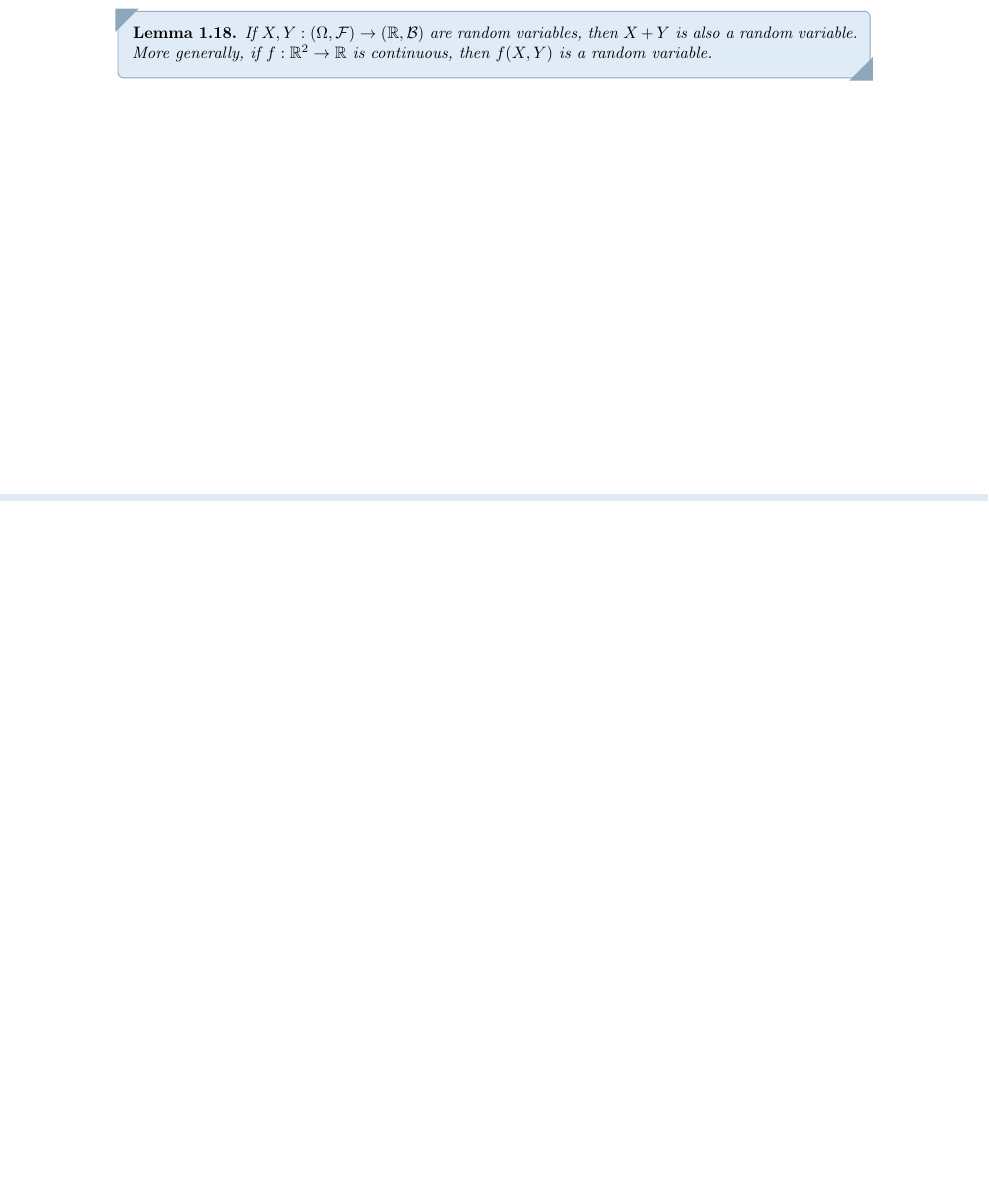
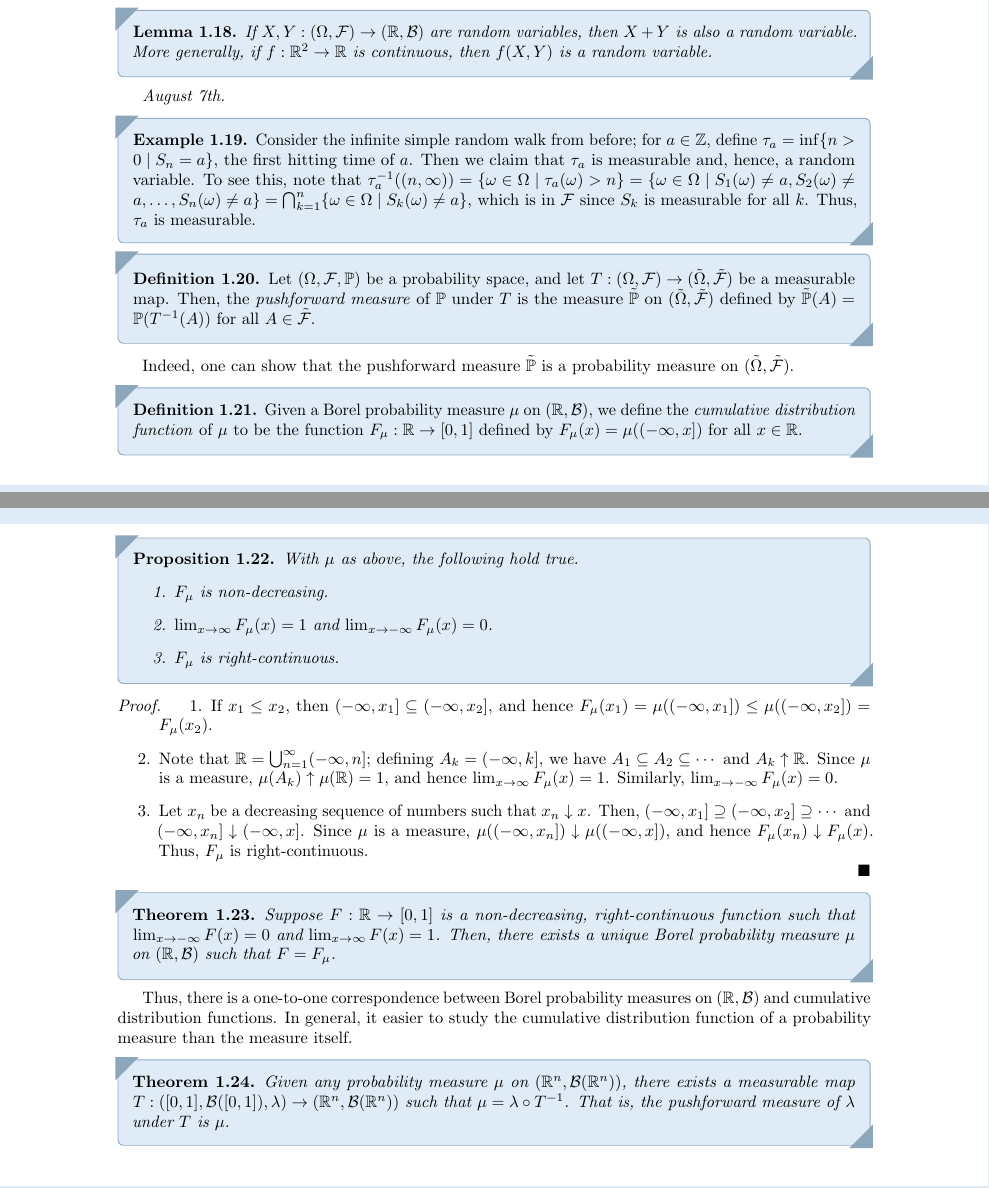
Before and after one commit to MaxMight01/ISI_Fifth_Semester, a LaTeX book (subjects/Probability_III/prob_III.tex, which reads subjects/Probability_III/chapters/ch01.tex): part of page 9 of 11 before the commit and two parts of pages 9 and 10 of 11 after it, the two joined at a grey line, cut so that both start at the same text, the shorter picture padded with empty space. The pictures show the PDF file subjects/Probability_III/prob_III.pdf that the author committed with the source.

Commit message:
PROB_III, Aug 7th

```diff
--- a/subjects/Probability_III/chapters/ch01.tex
+++ b/subjects/Probability_III/chapters/ch01.tex
@@ -259,7 +259,7 @@ and let $\cF = \sigma(S)$. Verify that $S$ is a $\pi$-system; we can set
 \end{align}
 For now, assume that $\mu$ is a pre-measure on $S$. Then there'll exist a unique probability measure on $(\Omega,\sigma(S))$ that extends $\mu$.
 
-\section{Random Variables}
+\section{Measurable Maps and Random Variables}
 
 Note that a space $(\Omega,\cF)$ is called a \eax{measurable space}.
 \begin{definition}
@@ -281,3 +281,44 @@ The most non-trivial yet basic example of a random variable is the \eax{indicato
 \begin{lemma}
     If $X,Y:(\Omega,\cF) \to (\R,\cB)$ are random variables, then $X+Y$ is also a random variable. More generally, if $f:\R^{2} \to \R$ is continuous, then $f(X,Y)$ is a random variable.
 \end{lemma}
+
+\textit{August 7th.}
+
+\begin{example}
+    Consider the infinite simple random walk from before; for $a \in \Z$, define $\tau_{a} = \inf\{n > 0 \mid S_{n}=a\}$, the first hitting time of $a$. Then we claim that $\tau_{a}$ is measurable and, hence, a random variable. To see this, note that $\tau_{a}^{-1}((n,\infty)) = \{\omega \in \Omega \mid \tau_{a}(\omega) > n\} = \{\omega \in \Omega \mid S_{1}(\omega) \neq a, S_{2}(\omega) \neq a, \ldots, S_{n}(\omega) \neq a\} = \bigcap_{k=1}^{n}\{\omega \in \Omega \mid S_{k}(\omega) \neq a\}$, which is in $\cF$ since $S_{k}$ is measurable for all $k$. Thus, $\tau_{a}$ is measurable.
+\end{example}
+
+\begin{definition}
+    Let $(\Omega,\cF,\Prob)$ be a probability space, and let $T:(\Omega,\cF) \to (\tilde{\Omega},\tilde{\cF})$ be a measurable map. Then, the \eax{pushforward measure} of $\Prob$ under $T$ is the measure $\tilde{\Prob}$ on $(\tilde{\Omega},\tilde{\cF})$ defined by $\tilde{\Prob}(A) = \Prob(T^{-1}(A))$ for all $A \in \tilde{\cF}$.
+\end{definition}
+Indeed, one can show that the pushforward measure $\tilde{\Prob}$ is a probability measure on $(\tilde{\Omega},\tilde{\cF})$.
+
+\begin{definition}
+    Given a Borel probability measure $\mu$ on $(\R,\cB)$, we define the \eax{cumulative distribution function} of $\mu$ to be the function $F_{\mu}:\R \to [0,1]$ defined by $F_{\mu}(x) = \mu((-\infty,x])$ for all $x \in \R$.
+\end{definition}
+
+\begin{proposition}
+    With $\mu$ as above, the following hold true.
+    \begin{enumerate}
+        \item $F_{\mu}$ is non-decreasing.
+        \item $\lim_{x \to \infty} F_{\mu}(x) = 1$ and $\lim_{x \to -\infty} F_{\mu}(x) = 0$.
+        \item $F_{\mu}$ is right-continuous.
+    \end{enumerate}
+\end{proposition}
+
+\begin{proof}
+    \begin{enumerate}
+        \item If $x_{1} \leq x_{2}$, then $(-\infty,x_{1}] \subseteq (-\infty,x_{2}]$, and hence $F_{\mu}(x_{1}) = \mu((-\infty,x_{1}]) \leq \mu((-\infty,x_{2}]) = F_{\mu}(x_{2})$.
+        \item Note that $\R = \bigcup_{n=1}^{\infty}(-\infty,n]$; defining $A_{k} = (-\infty,k]$, we have $A_{1} \subseteq A_{2} \subseteq \cdots$ and $A_{k} \uparrow \R$. Since $\mu$ is a measure, $\mu(A_{k}) \uparrow \mu(\R) = 1$, and hence $\lim_{x \to \infty} F_{\mu}(x) = 1$. Similarly, $\lim_{x \to -\infty} F_{\mu}(x) = 0$.
+        \item Let $x_{n}$ be a decreasing sequence of numbers such that $x_{n} \downarrow x$. Then, $(-\infty,x_{1}] \supseteq (-\infty,x_{2}] \supseteq \cdots$ and $(-\infty,x_{n}] \downarrow (-\infty,x]$. Since $\mu$ is a measure, $\mu((-\infty,x_{n}]) \downarrow \mu((-\infty,x])$, and hence $F_{\mu}(x_{n}) \downarrow F_{\mu}(x)$. Thus, $F_{\mu}$ is right-continuous.
+    \end{enumerate}
+\end{proof}
+
+\begin{theorem}
+    Suppose $F:\R \to [0,1]$ is a non-decreasing, right-continuous function such that $\lim_{x \to -\infty} F(x) = 0$ and $\lim_{x \to \infty} F(x) = 1$. Then, there exists a unique Borel probability measure $\mu$ on $(\R,\cB)$ such that $F = F_{\mu}$.
+\end{theorem}
+Thus, there is a one-to-one correspondence between Borel probability measures on $(\R,\cB)$ and cumulative distribution functions. In general, it easier to study the cumulative distribution function of a probability measure than the measure itself.
+
+\begin{theorem}
+    Given any probability measure $\mu$ on $(\R^{n},\cB(\R^{n}))$, there exists a measurable map $T:([0,1],\cB([0,1]),\lambda) \to (\R^{n},\cB(\R^{n}))$ such that $\mu = \lambda \circ T^{-1}$. That is, the pushforward measure of $\lambda$ under $T$ is $\mu$.
+\end{theorem}
```
Also changed, not shown: subjects/Probability_III/prob_III.pdf.
